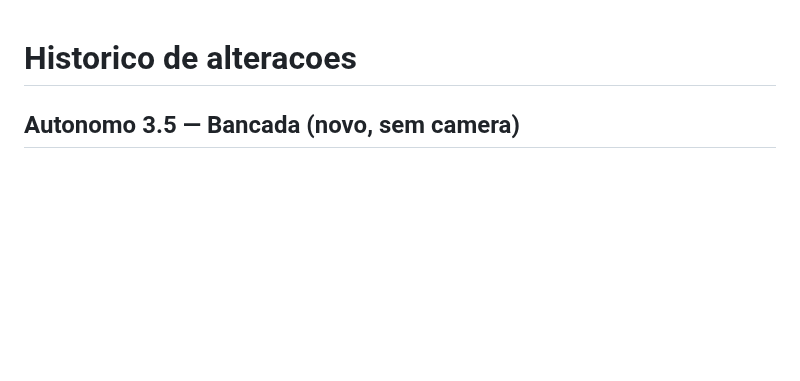
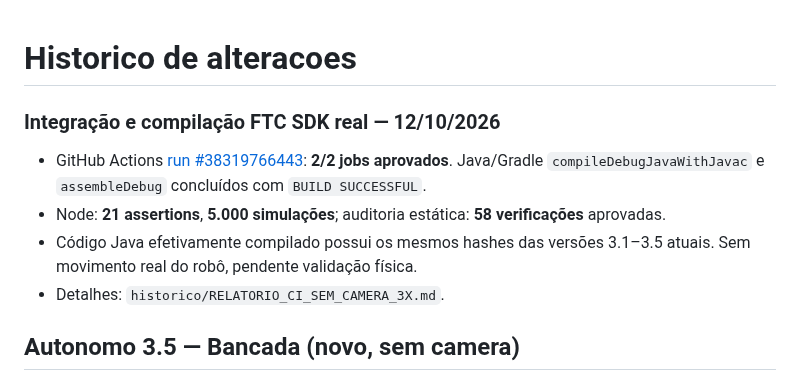
Before and after one commit to pabloinaciosilvestreinacio-collab/meca-tiger-autonomo, a Markdown page: CHANGELOG.md, the part around the change. GitHub-like rendering; blank space fills up the shorter version.

Commit message:
docs: registrar build FTC real aprovado em CHANGELOG.md

```diff
--- a/CHANGELOG.md
+++ b/CHANGELOG.md
@@ -1,4 +1,10 @@
 # Historico de alteracoes
+
+### Integração e compilação FTC SDK real — 12/10/2026
+- GitHub Actions [run #38319766443](https://github.com/pabloinaciosilvestreinacio-collab/meca-tiger-autonomo/actions/runs/38319766443): **2/2 jobs aprovados**. Java/Gradle `compileDebugJavaWithJavac` e `assembleDebug` concluídos com `BUILD SUCCESSFUL`.
+- Node: **21 assertions**, **5.000 simulações**; auditoria estática: **58 verificações** aprovadas.
+- Código Java efetivamente compilado possui os mesmos hashes das versões 3.1–3.5 atuais. Sem movimento real do robô, pendente validação física.
+- Detalhes: `historico/RELATORIO_CI_SEM_CAMERA_3X.md`.
 
 ## Autonomo 3.5 — Bancada (novo, sem camera)
 
```
